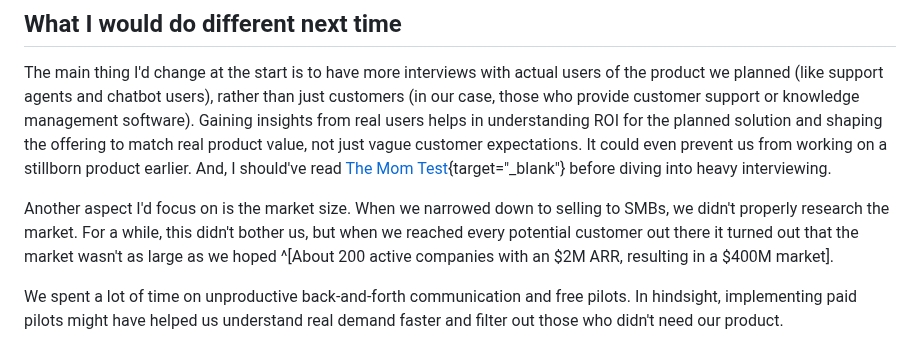
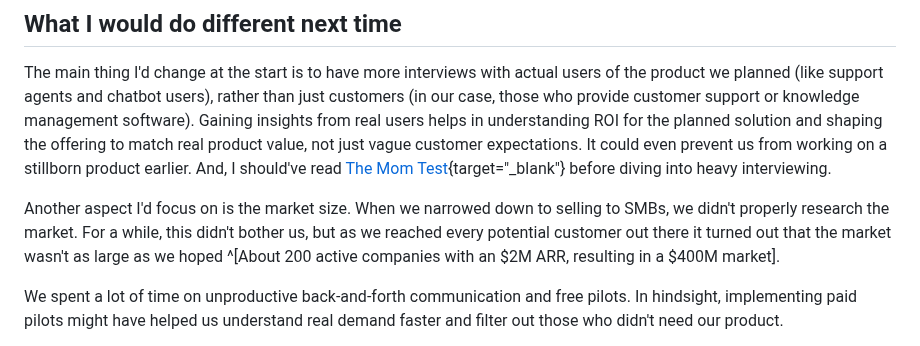
Before and after one commit to furiousteabag/asmirnov.xyz, a Markdown page: content/askguru.md, the part around the change. Drawn GitHub-style.

Commit message:
small typo

```diff
--- a/content/askguru.md
+++ b/content/askguru.md
@@ -48,7 +48,7 @@ While working on AskGuru, I've come to believe that the existence of chatbots fo
 
 The main thing I'd change at the start is to have more interviews with actual users of the product we planned (like support agents and chatbot users), rather than just customers (in our case, those who provide customer support or knowledge management software). Gaining insights from real users helps in understanding ROI for the planned solution and shaping the offering to match real product value, not just vague customer expectations. It could even prevent us from working on a stillborn product earlier. And, I should've read [The Mom Test](https://www.momtestbook.com/){target="\_blank"} before diving into heavy interviewing.
 
-Another aspect I'd focus on is the market size. When we narrowed down to selling to SMBs, we didn't properly research the market. For a while, this didn't bother us, but when we reached every potential customer out there it turned out that the market wasn't as large as we hoped ^[About 200 active companies with an $2M ARR, resulting in a $400M market].
+Another aspect I'd focus on is the market size. When we narrowed down to selling to SMBs, we didn't properly research the market. For a while, this didn't bother us, but as we reached every potential customer out there it turned out that the market wasn't as large as we hoped ^[About 200 active companies with an $2M ARR, resulting in a $400M market].
 
 We spent a lot of time on unproductive back-and-forth communication and free pilots. In hindsight, implementing paid pilots might have helped us understand real demand faster and filter out those who didn't need our product.
 
```
